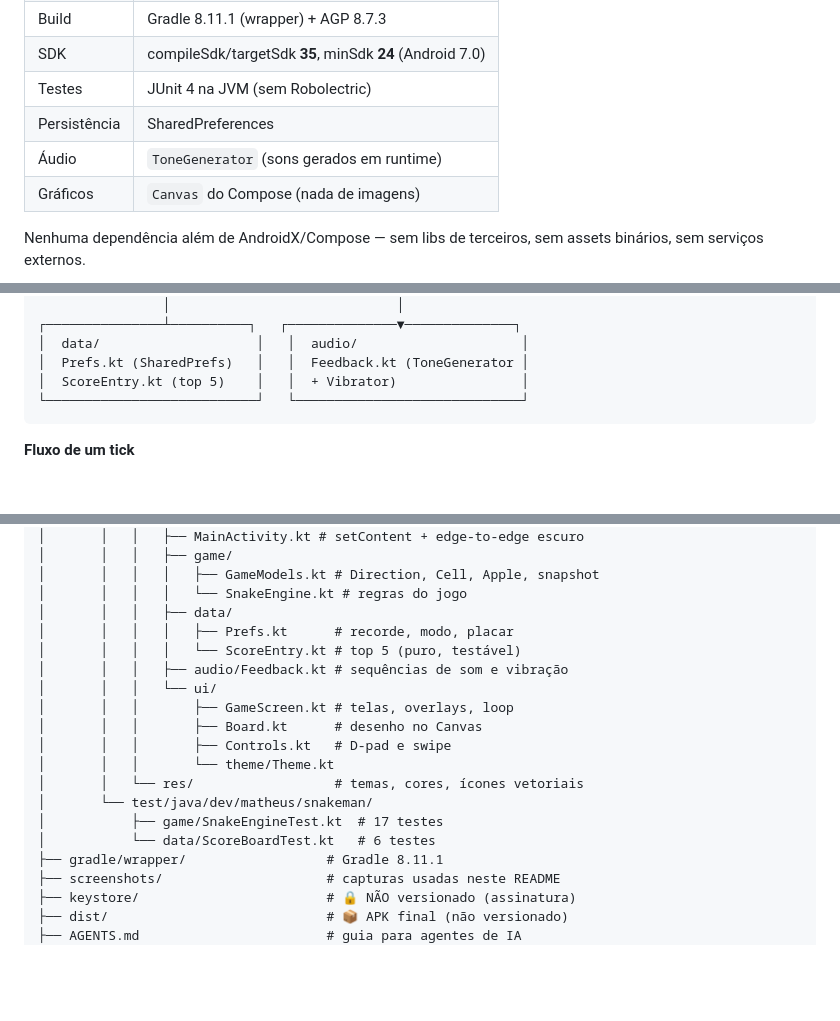
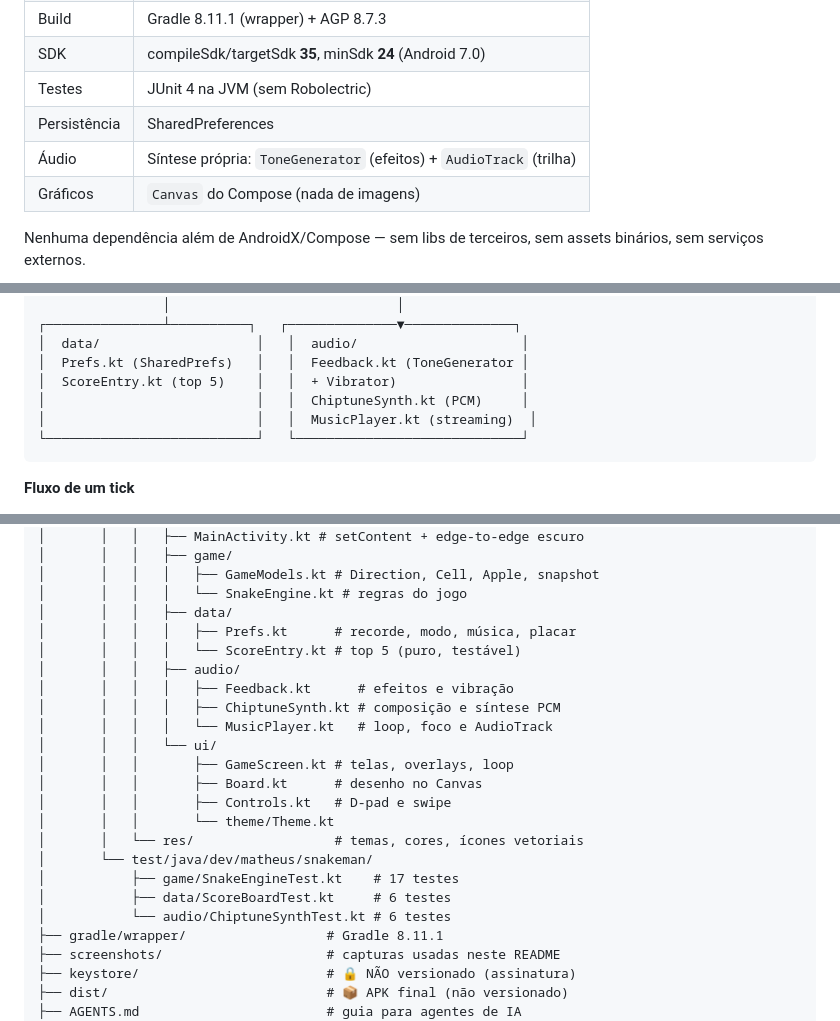
Before and after one commit to Mati-Pereira/snake-man, a Markdown page: README.md, 3 parts joined by grey strips. Drawn GitHub-style; blank space fills up the shorter version.

````diff
--- a/README.md
+++ b/README.md
@@ -98,7 +112,7 @@ Começa em **190 ms por passo** e acelera **6 ms** a cada maçã comida, com pis
 | SDK | compileSdk/targetSdk **35**, minSdk **24** (Android 7.0) |
 | Testes | JUnit 4 na JVM (sem Robolectric) |
 | Persistência | SharedPreferences |
-| Áudio | `ToneGenerator` (sons gerados em runtime) |
+| Áudio | Síntese própria: `ToneGenerator` (efeitos) + `AudioTrack` (trilha) |
 | Gráficos | `Canvas` do Compose (nada de imagens) |
 
 Nenhuma dependência além de AndroidX/Compose — sem libs de terceiros, sem assets
@@ -128,6 +142,8 @@ binários, sem serviços externos.
 │  data/                    │   │  audio/                     │
 │  Prefs.kt (SharedPrefs)   │   │  Feedback.kt (ToneGenerator │
 │  ScoreEntry.kt (top 5)    │   │  + Vibrator)                │
+│                           │   │  ChiptuneSynth.kt (PCM)     │
+│                           │   │  MusicPlayer.kt (streaming)  │
 └───────────────────────────┘   └─────────────────────────────┘
 ```
 
@@ -166,9 +182,12 @@ snakeman/
 │       │   │   │   ├── GameModels.kt # Direction, Cell, Apple, snapshot
 │       │   │   │   └── SnakeEngine.kt # regras do jogo
 │       │   │   ├── data/
-│       │   │   │   ├── Prefs.kt      # recorde, modo, placar
+│       │   │   │   ├── Prefs.kt      # recorde, modo, música, placar
 │       │   │   │   └── ScoreEntry.kt # top 5 (puro, testável)
-│       │   │   ├── audio/Feedback.kt # sequências de som e vibração
+│       │   │   ├── audio/
+│       │   │   │   ├── Feedback.kt      # efeitos e vibração
+│       │   │   │   ├── ChiptuneSynth.kt # composição e síntese PCM
+│       │   │   │   └── MusicPlayer.kt   # loop, foco e AudioTrack
 │       │   │   └── ui/
 │       │   │       ├── GameScreen.kt # telas, overlays, loop
 │       │   │       ├── Board.kt      # desenho no Canvas
@@ -176,8 +195,9 @@ snakeman/
 │       │   │       └── theme/Theme.kt
 │       │   └── res/                  # temas, cores, ícones vetoriais
 │       └── test/java/dev/matheus/snakeman/
-│           ├── game/SnakeEngineTest.kt  # 17 testes
-│           └── data/ScoreBoardTest.kt   # 6 testes
+│           ├── game/SnakeEngineTest.kt    # 17 testes
+│           ├── data/ScoreBoardTest.kt     # 6 testes
+│           └── audio/ChiptuneSynthTest.kt # 6 testes
 ├── gradle/wrapper/                  # Gradle 8.11.1
 ├── screenshots/                     # capturas usadas neste README
 ├── keystore/                        # 🔒 NÃO versionado (assinatura)
````
Also changed, not shown: other parts of README.md (+30 -11 lines), AGENTS.md (+13 -4 lines), screenshots/menu.png, screenshots/paused.png, 7 other files.
